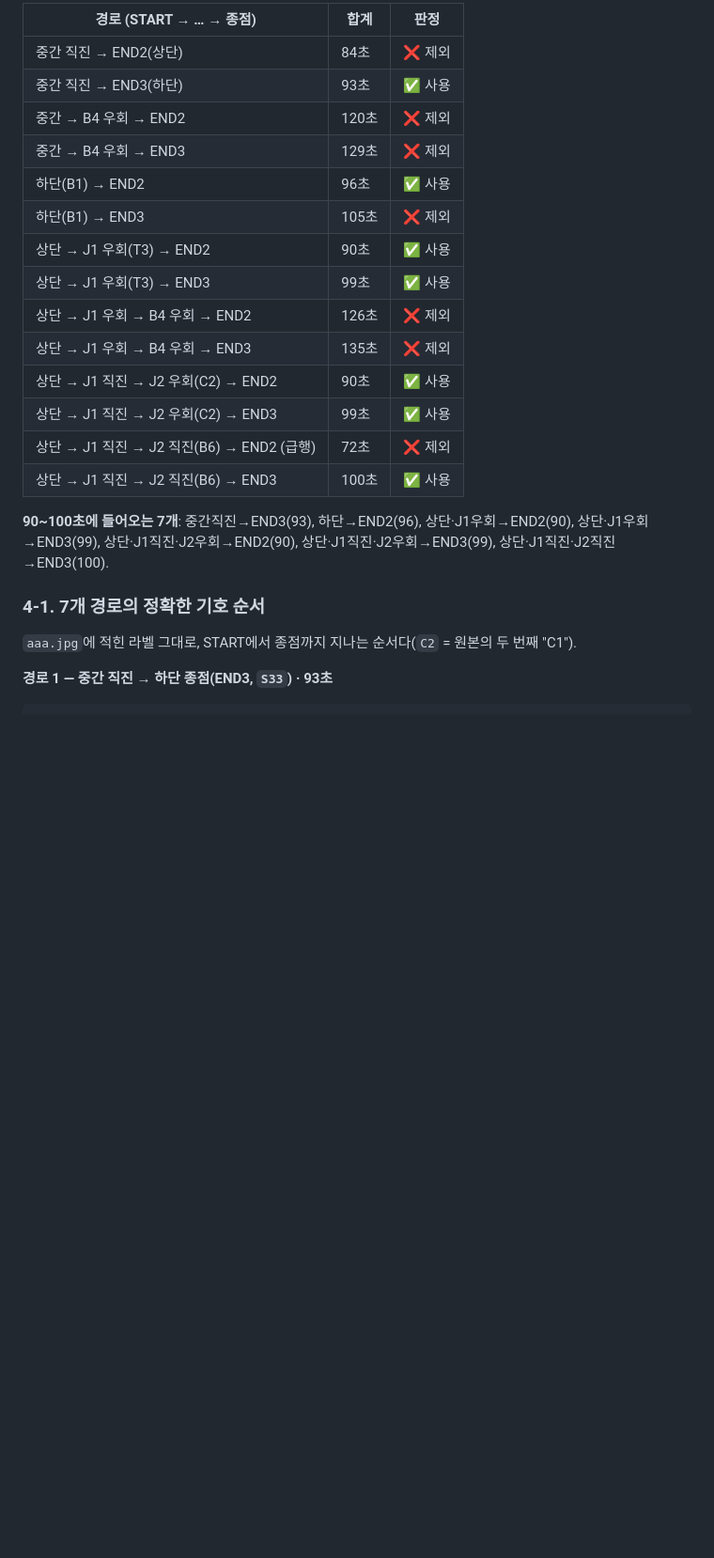
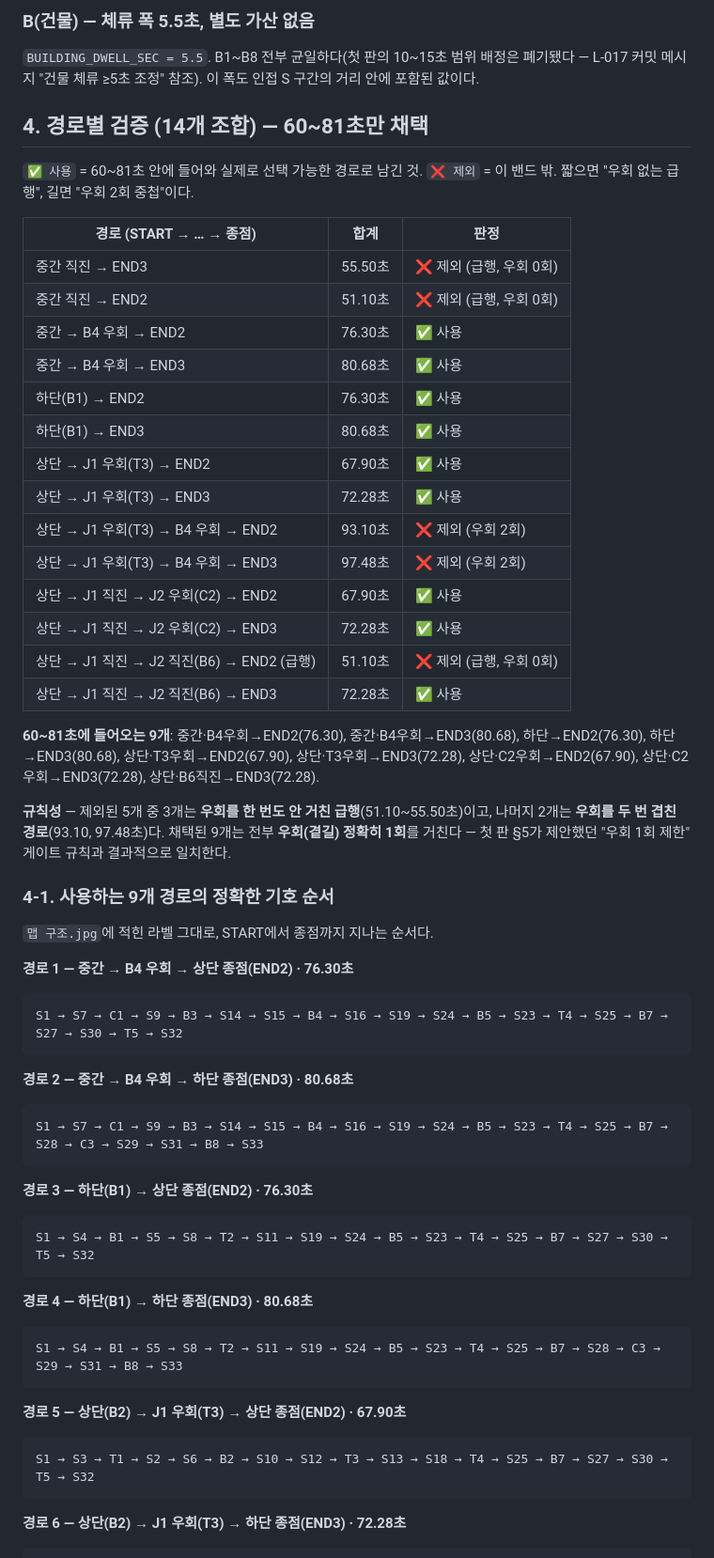
Before and after one commit to Busy-Man/busy-man, a Markdown page: docs/map/맵 시간 배분.md, the part around one of its changes. Shown at 94% size. GitHub-like rendering; blank space fills up the shorter version.

````diff
--- a/docs/map/맵 시간 배분.md
+++ b/docs/map/맵 시간 배분.md
@@ -72,27 +80,74 @@ C1=3, C2=3(원본 이미지의 두 번째 "C1"), C3=3
 
-| 경로 (START → … → 종점) | 합계 | 판정 |
-|---|---|---|
-| 중간 직진 → END2(상단) | 84초 | ❌ 제외 |
-| 중간 직진 → END3(하단) | 93초 | ✅ 사용 |
-| 중간 → B4 우회 → END2 | 120초 | ❌ 제외 |
-| 중간 → B4 우회 → END3 | 129초 | ❌ 제외 |
-| 하단(B1) → END2 | 96초 | ✅ 사용 |
-| 하단(B1) → END3 | 105초 | ❌ 제외 |
-| 상단 → J1 우회(T3) → END2 | 90초 | ✅ 사용 |
-| 상단 → J1 우회(T3) → END3 | 99초 | ✅ 사용 |
-| 상단 → J1 우회 → B4 우회 → END2 | 126초 | ❌ 제외 |
-| 상단 → J1 우회 → B4 우회 → END3 | 135초 | ❌ 제외 |
-| 상단 → J1 직진 → J2 우회(C2) → END2 | 90초 | ✅ 사용 |
-| 상단 → J1 직진 → J2 우회(C2) → END3 | 99초 | ✅ 사용 |
-| 상단 → J1 직진 → J2 직진(B6) → END2 (급행) | 72초 | ❌ 제외 |
-| 상단 → J1 직진 → J2 직진(B6) → END3 | 100초 | ✅ 사용 |
+### B(건물) — 체류 폭 5.5초, **별도 가산 없음**
 
-**90~100초에 들어오는 7개**: 중간직진→END3(93), 하단→END2(96), 상단·J1우회→END2(90),
-상단·J1우회→END3(99), 상단·J1직진·J2우회→END2(90), 상단·J1직진·J2우회→END3(99),
-상단·J1직진·J2직진→END3(100).
+`BUILDING_DWELL_SEC = 5.5`. B1~B8 전부 균일하다(첫 판의 10~15초 범위 배정은
+폐기됐다 — L-017 커밋 메시지 "건물 체류 ≥5초 조정" 참조). 이 폭도 인접 S 구간의
+거리 안에 포함된 값이다.
 
-### 4-1. 7개 경로의 정확한 기호 순서
+## 4. 경로별 검증 (14개 조합) — 60~81초만 채택
 
-`aaa.jpg`에 적힌 라벨 그대로, START에서 종점까지 지나는 순서다(`C2` = 원본의 두 번째 "C1").
+`✅ 사용` = 60~81초 안에 들어와 실제로 선택 가능한 경로로 남긴 것.
+`❌ 제외` = 이 밴드 밖. 짧으면 "우회 없는 급행", 길면 "우회 2회 중첩"이다.
 
-**경로 1 — 중간 직진 → 하단 종점(END3, `S33`) · 93초**
+| 경로 (START → … → 종점)                    | 합계    | 판정                     |
+| ------------------------------------------ | ------- | ------------------------ |
+| 중간 직진 → END3                           | 55.50초 | ❌ 제외 (급행, 우회 0회) |
+| 중간 직진 → END2                           | 51.10초 | ❌ 제외 (급행, 우회 0회) |
+| 중간 → B4 우회 → END2                      | 76.30초 | ✅ 사용                  |
+| 중간 → B4 우회 → END3                      | 80.68초 | ✅ 사용                  |
+| 하단(B1) → END2                            | 76.30초 | ✅ 사용                  |
+| 하단(B1) → END3                            | 80.68초 | ✅ 사용                  |
+| 상단 → J1 우회(T3) → END2                  | 67.90초 | ✅ 사용                  |
+| 상단 → J1 우회(T3) → END3                  | 72.28초 | ✅ 사용                  |
+| 상단 → J1 우회(T3) → B4 우회 → END2        | 93.10초 | ❌ 제외 (우회 2회)       |
+| 상단 → J1 우회(T3) → B4 우회 → END3        | 97.48초 | ❌ 제외 (우회 2회)       |
+| 상단 → J1 직진 → J2 우회(C2) → END2        | 67.90초 | ✅ 사용                  |
+| 상단 → J1 직진 → J2 우회(C2) → END3        | 72.28초 | ✅ 사용                  |
+| 상단 → J1 직진 → J2 직진(B6) → END2 (급행) | 51.10초 | ❌ 제외 (급행, 우회 0회) |
+| 상단 → J1 직진 → J2 직진(B6) → END3        | 72.28초 | ✅ 사용                  |
+
+**60~81초에 들어오는 9개**: 중간·B4우회→END2(76.30), 중간·B4우회→END3(80.68),
+하단→END2(76.30), 하단→END3(80.68), 상단·T3우회→END2(67.90), 상단·T3우회→END3(72.28),
+상단·C2우회→END2(67.90), 상단·C2우회→END3(72.28), 상단·B6직진→END3(72.28).
+
+**규칙성** — 제외된 5개 중 3개는 **우회를 한 번도 안 거친 급행**(51.10~55.50초)이고,
+나머지 2개는 **우회를 두 번 겹친 경로**(93.10, 97.48초)다. 채택된 9개는 전부
+**우회(곁길) 정확히 1회**를 거친다 — 첫 판 §5가 제안했던 "우회 1회 제한" 게이트
+규칙과 결과적으로 일치한다.
+
+### 4-1. 사용하는 9개 경로의 정확한 기호 순서
+
+`맵 구조.jpg`에 적힌 라벨 그대로, START에서 종점까지 지나는 순서다.
+
+**경로 1 — 중간 → B4 우회 → 상단 종점(END2) · 76.30초**
+
+```
+S1 → S7 → C1 → S9 → B3 → S14 → S15 → B4 → S16 → S19 → S24 → B5 → S23 → T4 → S25 → B7 → S27 → S30 → T5 → S32
+```
+
+**경로 2 — 중간 → B4 우회 → 하단 종점(END3) · 80.68초**
+
+```
+S1 → S7 → C1 → S9 → B3 → S14 → S15 → B4 → S16 → S19 → S24 → B5 → S23 → T4 → S25 → B7 → S28 → C3 → S29 → S31 → B8 → S33
+```
+
+**경로 3 — 하단(B1) → 상단 종점(END2) · 76.30초**
+
+```
+S1 → S4 → B1 → S5 → S8 → T2 → S11 → S19 → S24 → B5 → S23 → T4 → S25 → B7 → S27 → S30 → T5 → S32
+```
+
+**경로 4 — 하단(B1) → 하단 종점(END3) · 80.68초**
+
+```
+S1 → S4 → B1 → S5 → S8 → T2 → S11 → S19 → S24 → B5 → S23 → T4 → S25 → B7 → S28 → C3 → S29 → S31 → B8 → S33
+```
+
+**경로 5 — 상단(B2) → J1 우회(T3) → 상단 종점(END2) · 67.90초**
+
+```
+S1 → S3 → T1 → S2 → S6 → B2 → S10 → S12 → T3 → S13 → S18 → T4 → S25 → B7 → S27 → S30 → T5 → S32
+```
+
+**경로 6 — 상단(B2) → J1 우회(T3) → 하단 종점(END3) · 72.28초**
+
````
Also changed, not shown: other parts of docs/map/맵 시간 배분.md (+97 -140 lines).
